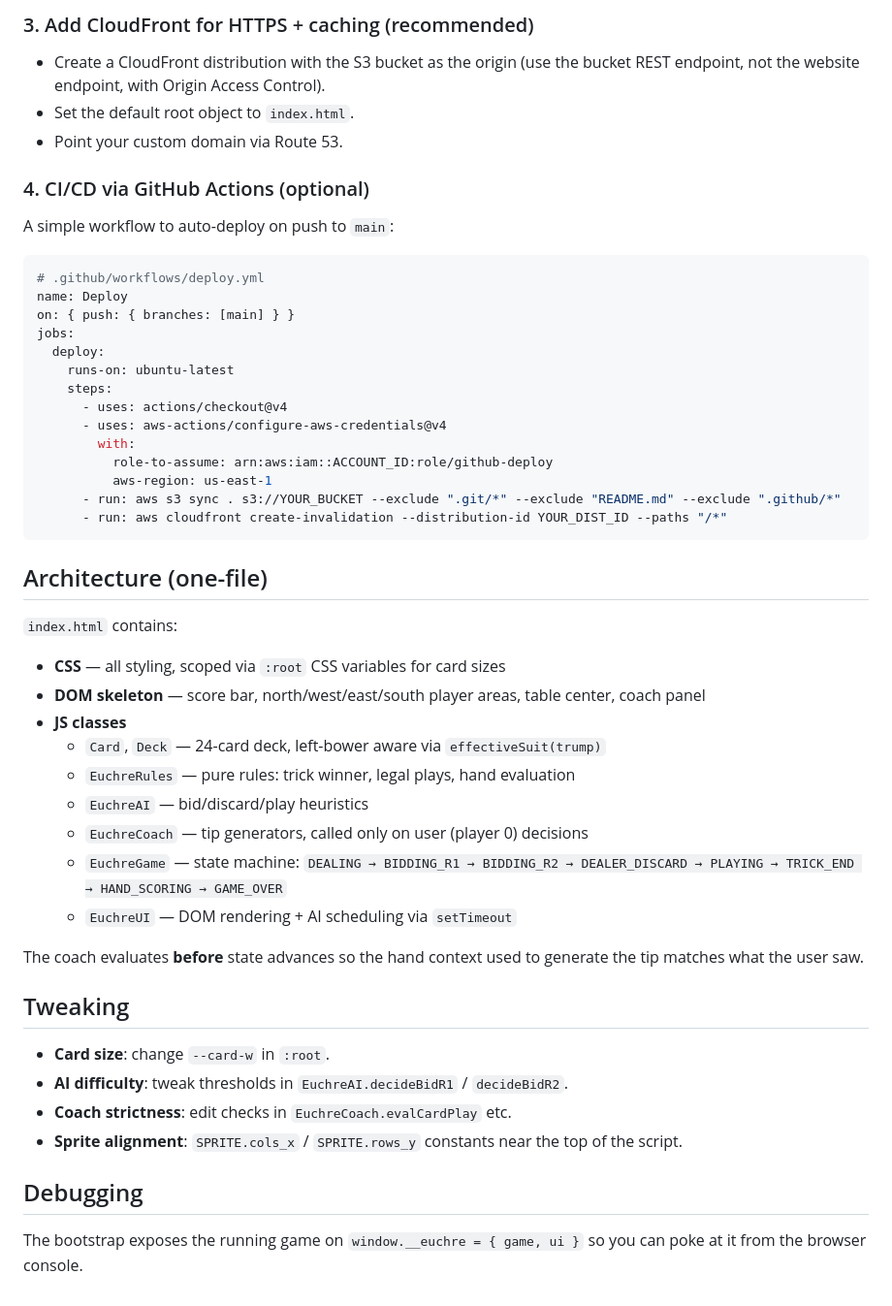
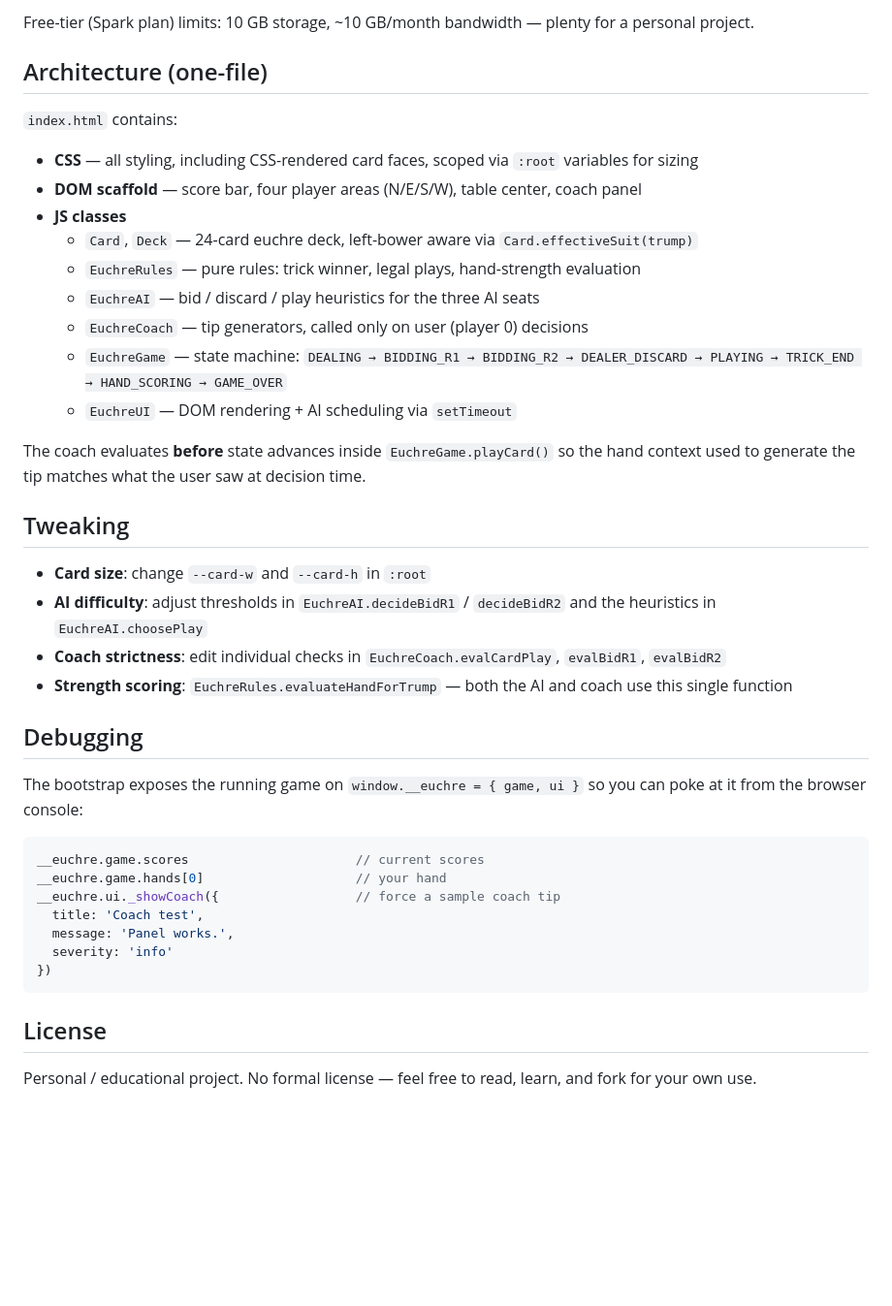
Before and after one commit to ShaneSwor/euchre-coaching, a Markdown page: README.md, the part around one of its changes. Shown at 97% size. GitHub-like rendering; blank space fills up the shorter version.

````diff
--- a/README.md
+++ b/README.md
@@ -57,51 +58,43 @@ echo "http://$BUCKET.s3-website-$(aws configure get region).amazonaws.com"
 ```
 
-### 3. Add CloudFront for HTTPS + caching (recommended)
-- Create a CloudFront distribution with the S3 bucket as the origin (use the bucket REST endpoint, not the website endpoint, with Origin Access Control).
-- Set the default root object to `index.html`.
-- Point your custom domain via Route 53.
-
-### 4. CI/CD via GitHub Actions (optional)
-A simple workflow to auto-deploy on push to `main`:
-```yaml
-# .github/workflows/deploy.yml
-name: Deploy
-on: { push: { branches: [main] } }
-jobs:
-  deploy:
-    runs-on: ubuntu-latest
-    steps:
-      - uses: actions/checkout@v4
-      - uses: aws-actions/configure-aws-credentials@v4
-        with:
-          role-to-assume: arn:aws:iam::ACCOUNT_ID:role/github-deploy
-          aws-region: us-east-1
-      - run: aws s3 sync . s3://YOUR_BUCKET --exclude ".git/*" --exclude "README.md" --exclude ".github/*"
-      - run: aws cloudfront create-invalidation --distribution-id YOUR_DIST_ID --paths "/*"
-```
+Free-tier (Spark plan) limits: 10 GB storage, ~10 GB/month bandwidth — plenty for a personal project.
 
 ## Architecture (one-file)
 
 `index.html` contains:
-- **CSS** — all styling, scoped via `:root` CSS variables for card sizes
-- **DOM skeleton** — score bar, north/west/east/south player areas, table center, coach panel
+- **CSS** — all styling, including CSS-rendered card faces, scoped via `:root` variables for sizing
+- **DOM scaffold** — score bar, four player areas (N/E/S/W), table center, coach panel
 - **JS classes**
-  - `Card`, `Deck` — 24-card deck, left-bower aware via `effectiveSuit(trump)`
-  - `EuchreRules` — pure rules: trick winner, legal plays, hand evaluation
-  - `EuchreAI` — bid/discard/play heuristics
+  - `Card`, `Deck` — 24-card euchre deck, left-bower aware via `Card.effectiveSuit(trump)`
+  - `EuchreRules` — pure rules: trick winner, legal plays, hand-strength evaluation
+  - `EuchreAI` — bid / discard / play heuristics for the three AI seats
   - `EuchreCoach` — tip generators, called only on user (player 0) decisions
   - `EuchreGame` — state machine: `DEALING → BIDDING_R1 → BIDDING_R2 → DEALER_DISCARD → PLAYING → TRICK_END → HAND_SCORING → GAME_OVER`
   - `EuchreUI` — DOM rendering + AI scheduling via `setTimeout`
 
-The coach evaluates **before** state advances so the hand context used to generate the tip matches what the user saw.
+The coach evaluates **before** state advances inside `EuchreGame.playCard()` so the hand context used to generate the tip matches what the user saw at decision time.
 
 ## Tweaking
 
-- **Card size**: change `--card-w` in `:root`.
-- **AI difficulty**: tweak thresholds in `EuchreAI.decideBidR1` / `decideBidR2`.
-- **Coach strictness**: edit checks in `EuchreCoach.evalCardPlay` etc.
-- **Sprite alignment**: `SPRITE.cols_x` / `SPRITE.rows_y` constants near the top of the script.
+- **Card size**: change `--card-w` and `--card-h` in `:root`
+- **AI difficulty**: adjust thresholds in `EuchreAI.decideBidR1` / `decideBidR2` and the heuristics in `EuchreAI.choosePlay`
+- **Coach strictness**: edit individual checks in `EuchreCoach.evalCardPlay`, `evalBidR1`, `evalBidR2`
+- **Strength scoring**: `EuchreRules.evaluateHandForTrump` — both the AI and coach use this single function
 
 ## Debugging
 
-The bootstrap exposes the running game on `window.__euchre = { game, ui }` so you can poke at it from the browser console.
+The bootstrap exposes the running game on `window.__euchre = { game, ui }` so you can poke at it from the browser console:
+
+```js
+__euchre.game.scores                      // current scores
+__euchre.game.hands[0]                    // your hand
+__euchre.ui._showCoach({                  // force a sample coach tip
+  title: 'Coach test',
+  message: 'Panel works.',
+  severity: 'info'
+})
+```
+
+## License
+
+Personal / educational project. No formal license — feel free to read, learn, and fork for your own use.
````
Also changed, not shown: other parts of README.md (+37 -36 lines).
